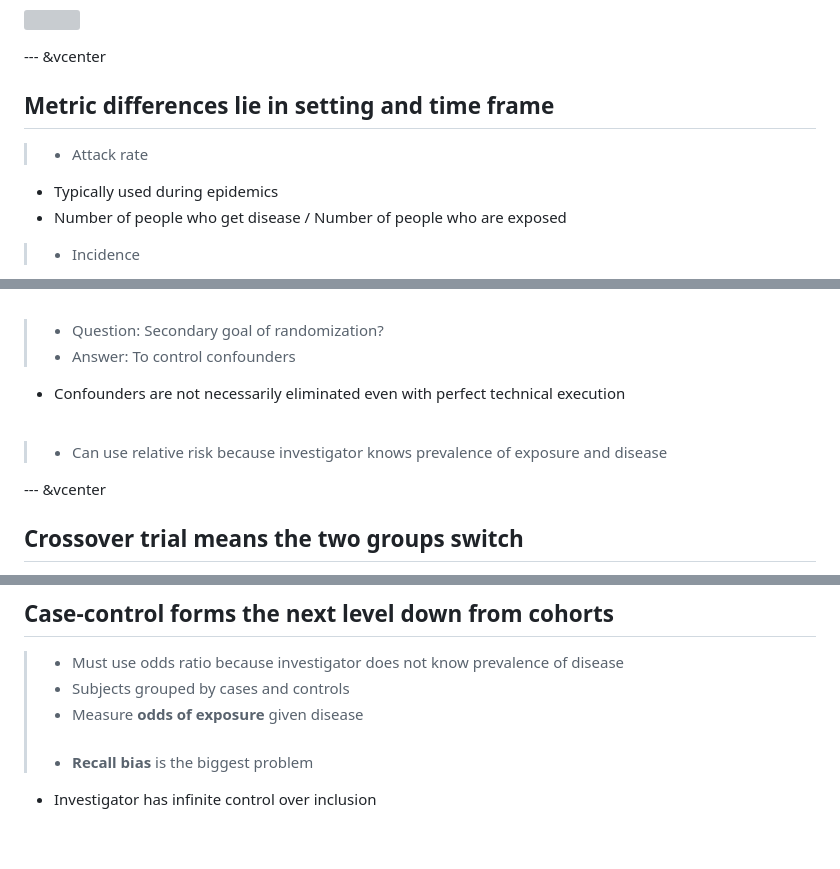
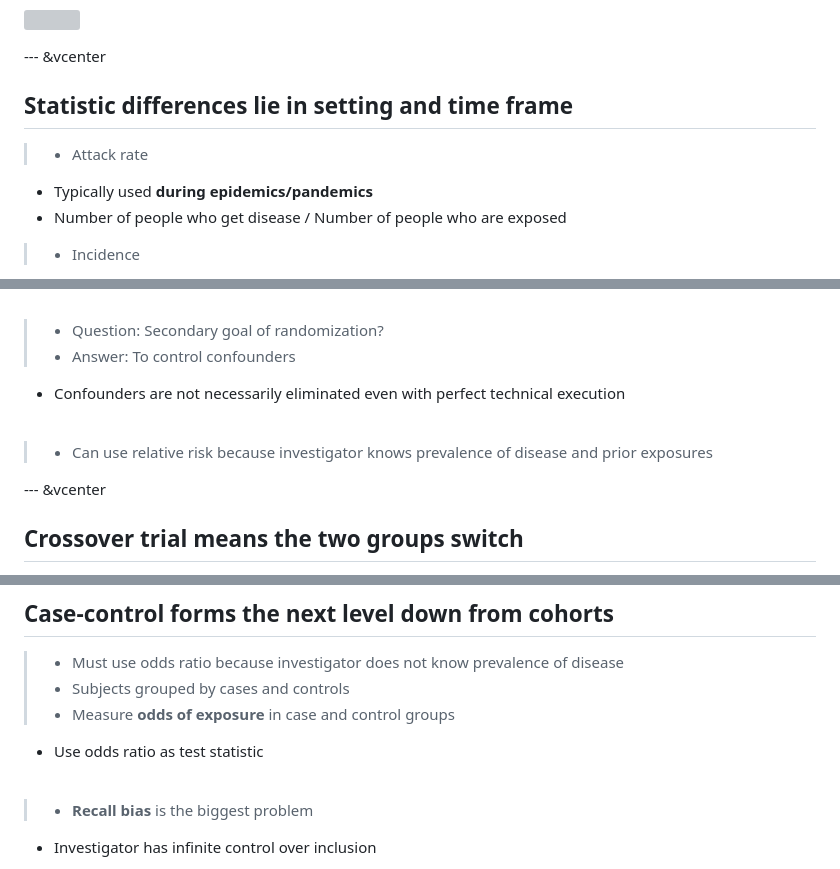
Before and after one commit to ausmeyer/usmle-biostats-epi, a Markdown page: index.md, 3 parts joined by grey strips. Rendered like a GitHub page; blank space fills up the shorter version; grey boxes are pictures that could not be loaded.

```diff
--- a/index.md
+++ b/index.md
@@ -370,10 +370,10 @@ The two sample T-test is the appropriate test in this case. The two sample Mann-
 ![](assets/img/epidemic.jpg)
 
 --- &vcenter
-## Metric differences lie in setting and time frame
+## Statistic differences lie in setting and time frame
 
 > - Attack rate
-  - Typically used during epidemics
+  - Typically used __during epidemics/pandemics__
   - Number of people who get disease / Number of people who are exposed
 
 > - Incidence
@@ -614,7 +614,7 @@ __Closer to the top means better evidence__
 > - Answer: To control confounders
   - Confounders are not necessarily eliminated even with perfect technical execution
 <br><br>
-> - Can use relative risk because investigator knows prevalence of exposure and disease
+> - Can use relative risk because investigator knows prevalence of disease and prior exposures
 
 --- &vcenter
 ## Crossover trial means the two groups switch
@@ -659,7 +659,8 @@ __Closer to the top means better evidence__
 ## Case-control forms the next level down from cohorts
  > - Must use odds ratio because investigator does not know prevalence of disease
  > - Subjects grouped by cases and controls
- > - Measure __odds of exposure__ given disease
+ > - Measure __odds of exposure__ in case and control groups
+   - Use odds ratio as test statistic
  <br><br>
  > - __Recall bias__ is the biggest problem
    - Investigator has infinite control over inclusion
```
Also changed, not shown: other parts of index.md (+6 -6 lines), assets/fig/unnamed-chunk-8-1.png, 2 other files.
